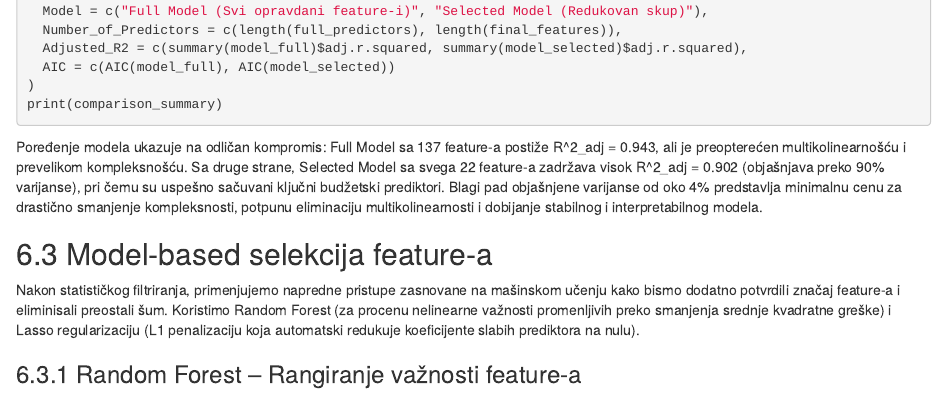
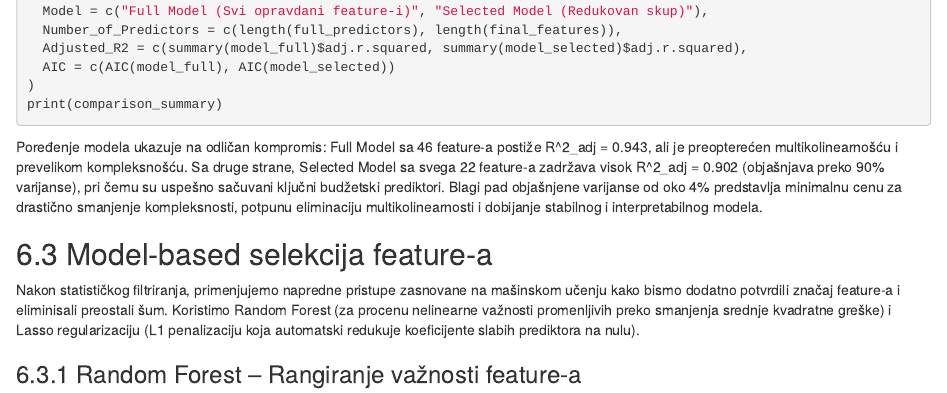
Before and after one commit to DNovakovic123/marketing-sales-machine-learning, an R Markdown document (project/project.Rmd): the page in a window 1100 px wide, from 7660 px down. Rendered offline with R 4.5, knitr and Pandoc, with nearby package versions; the code chunks are not run, so their results and figures are left out.

Commit message:
complete code

````diff
--- a/project/project.Rmd
+++ b/project/project.Rmd
@@ -1440,7 +1440,7 @@ comparison_summary = data.frame(
 )
 print(comparison_summary)
 ```
-Poređenje modela ukazuje na odličan kompromis: Full Model sa 137 feature-a postiže R^2_adj = 0.943, ali je preopterećen multikolinearnošću i prevelikom kompleksnošću. Sa druge strane, Selected Model sa svega 22 feature-a  zadržava visok R^2_adj = 0.902 (objašnjava preko 90% varijanse), pri čemu su uspešno sačuvani ključni budžetski prediktori. Blagi pad objašnjene varijanse od oko 4% predstavlja minimalnu cenu za drastično smanjenje kompleksnosti, potpunu eliminaciju multikolinearnosti i dobijanje stabilnog i interpretabilnog modela.
+Poređenje modela ukazuje na odličan kompromis: Full Model sa 46 feature-a postiže R^2_adj = 0.943, ali je preopterećen multikolinearnošću i prevelikom kompleksnošću. Sa druge strane, Selected Model sa svega 22 feature-a  zadržava visok R^2_adj = 0.902 (objašnjava preko 90% varijanse), pri čemu su uspešno sačuvani ključni budžetski prediktori. Blagi pad objašnjene varijanse od oko 4% predstavlja minimalnu cenu za drastično smanjenje kompleksnosti, potpunu eliminaciju multikolinearnosti i dobijanje stabilnog i interpretabilnog modela.
 
 ## 6.3 Model-based selekcija feature-a
 
````
